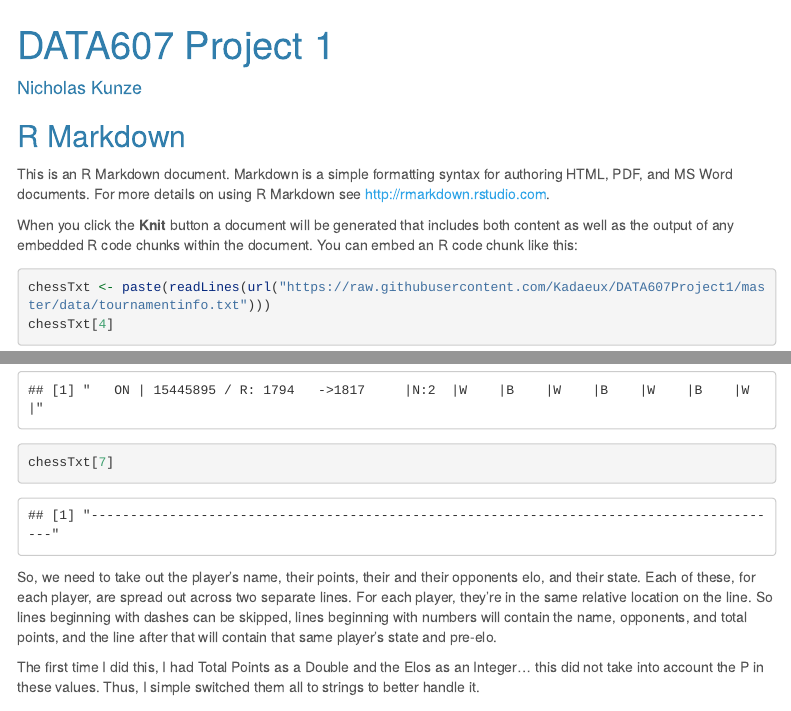
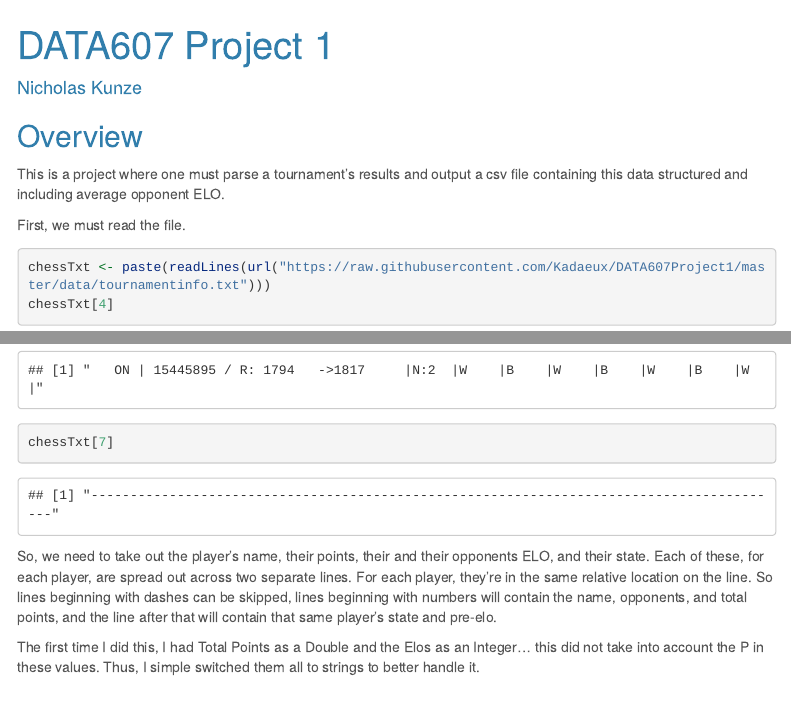
Before and after one commit to Kadaeux/DATA607Project1, an R Markdown document (Project1.Rmd): the page in a window 1100 px wide, from its top, and a second part further down, joined at a grey line. Rendered offline with R 4.5, knitr and Pandoc, with nearby package versions; some code elsewhere in the file could not run offline; menus at the side of the page are left out; long lines of code are wrapped.

Commit message:
submitting draft

````diff
--- a/Project1.Rmd
+++ b/Project1.Rmd
@@ -18,11 +18,11 @@ if("tidyverse" %in% rownames(installed.packages()) == FALSE) {install.packages("
 library(tidyverse)
 ```
 
-## R Markdown
+## Overview
 
-This is an R Markdown document. Markdown is a simple formatting syntax for authoring HTML, PDF, and MS Word documents. For more details on using R Markdown see <http://rmarkdown.rstudio.com>.
+This is a project where one must parse a tournament's results and output a csv file containing this data structured and including average opponent ELO.
 
-When you click the **Knit** button a document will be generated that includes both content as well as the output of any embedded R code chunks within the document. You can embed an R code chunk like this:
+First, we must read the file.
 
 ```{r get-raw-data}
 chessTxt <- paste(readLines(url("https://raw.githubusercontent.com/Kadaeux/DATA607Project1/master/data/tournamentinfo.txt")))
@@ -32,7 +32,7 @@ chessTxt[6]
 chessTxt[7]
 ```
 
-So, we need to take out the player's name, their points, their and their opponents elo, and their state. Each of these, for each player, are spread out across two separate lines. For each player, they're in the same relative location on the line. So lines beginning with dashes can be skipped, lines beginning with numbers will contain the name, opponents, and total points, and the line after that will contain that same player's state and pre-elo.
+So, we need to take out the player's name, their points, their and their opponents ELO, and their state. Each of these, for each player, are spread out across two separate lines. For each player, they're in the same relative location on the line. So lines beginning with dashes can be skipped, lines beginning with numbers will contain the name, opponents, and total points, and the line after that will contain that same player's state and pre-elo.
 
 The first time I did this, I had Total Points as a Double and the Elos as an Integer... this did not take into account the P in these values. Thus, I simple switched them all to strings to better handle it.
 
````
Also changed, not shown: Project1.Rmd (3 more changed lines).
